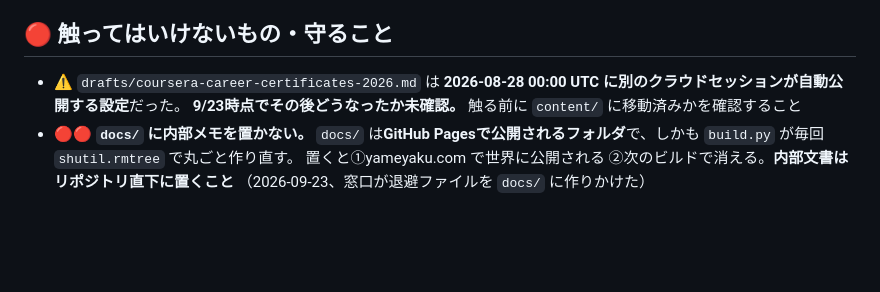
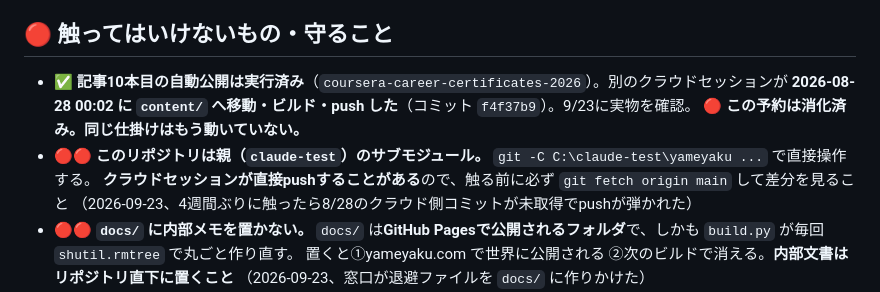
Before and after one commit to takeyone1967/learnstack, a Markdown page: CLAUDE.md, the part around the change. Rendered like a GitHub page; blank space fills up the shorter version.

Commit message:
8/28の自動公開が実行済みだったことを確認して反映
クラウドセッションが2026-08-28 00:02 に記事10本目を content/ へ移動・ビルド・push していた（f4f37b9）。
「未確認」だった予約は消化済み。
あわせてサブモジュールであることと、触る前に fetch する必要があることを明記。

Co-Authored-By: Claude Opus 5 <noreply@anthropic.com>

```diff
--- a/CLAUDE.md
+++ b/CLAUDE.md
@@ -69,8 +69,12 @@
 
 ## 🔴 触ってはいけないもの・守ること
 
-- ⚠️ `drafts/coursera-career-certificates-2026.md` は **2026-08-28 00:00 UTC に別のクラウドセッションが自動公開する設定**だった。
-  **9/23時点でその後どうなったか未確認。** 触る前に `content/` に移動済みかを確認すること
+- ✅ **記事10本目の自動公開は実行済み**（`coursera-career-certificates-2026`）。別のクラウドセッションが
+  **2026-08-28 00:02 に `content/` へ移動・ビルド・push した**（コミット `f4f37b9`）。9/23に実物を確認。
+  🔴 **この予約は消化済み。同じ仕掛けはもう動いていない。**
+- 🔴🔴 **このリポジトリは親（`claude-test`）のサブモジュール。** `git -C C:\claude-test\yameyaku ...` で直接操作する。
+  **クラウドセッションが直接pushすることがある**ので、触る前に必ず `git fetch origin main` して差分を見ること
+  （2026-09-23、4週間ぶりに触ったら8/28のクラウド側コミットが未取得でpushが弾かれた）
 - 🔴🔴 **`docs/` に内部メモを置かない。** `docs/` は**GitHub Pagesで公開されるフォルダ**で、しかも `build.py` が毎回 `shutil.rmtree` で丸ごと作り直す。
   置くと①yameyaku.com で世界に公開される ②次のビルドで消える。**内部文書はリポジトリ直下に置くこと**
   （2026-09-23、窓口が退避ファイルを `docs/` に作りかけた）
```
